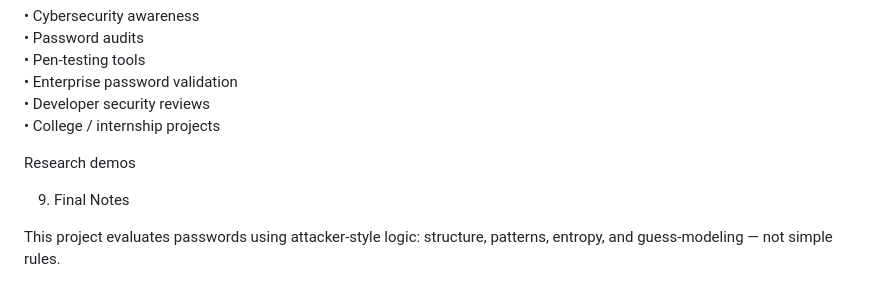
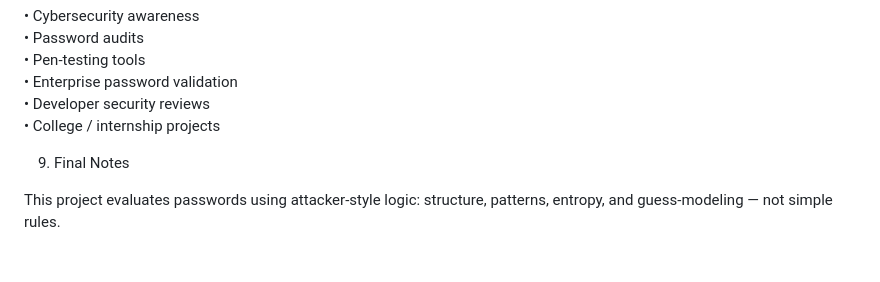
Before and after one commit to NoorHafsa17/PRODIGY_CS_03, a Markdown page: PRODIGY_CY_03/README.md, the part around the change. Rendered like a GitHub page; blank space fills up the shorter version.

Commit message:
_ README _
Removed 'Research demos' section from README.

```diff
--- a/PRODIGY_CY_03/README.md
+++ b/PRODIGY_CY_03/README.md
@@ -120,9 +120,6 @@ Response
 • College / internship projects
 
 
-
-Research demos
-
 9. Final Notes
 
 This project evaluates passwords using attacker-style logic:
```
